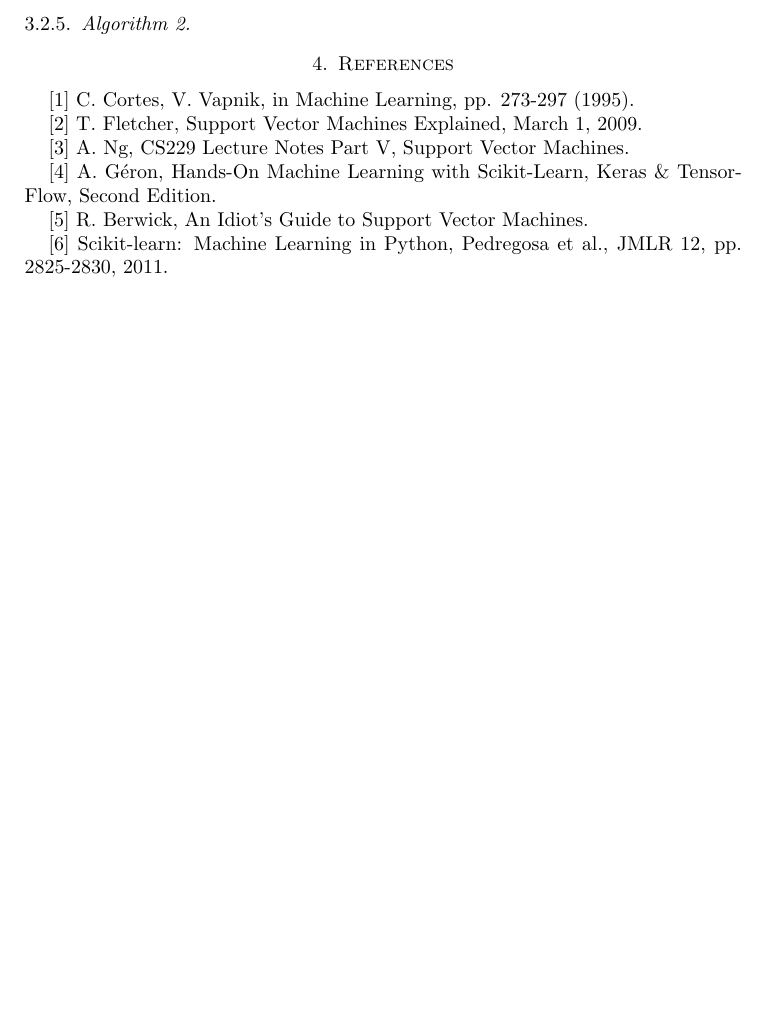
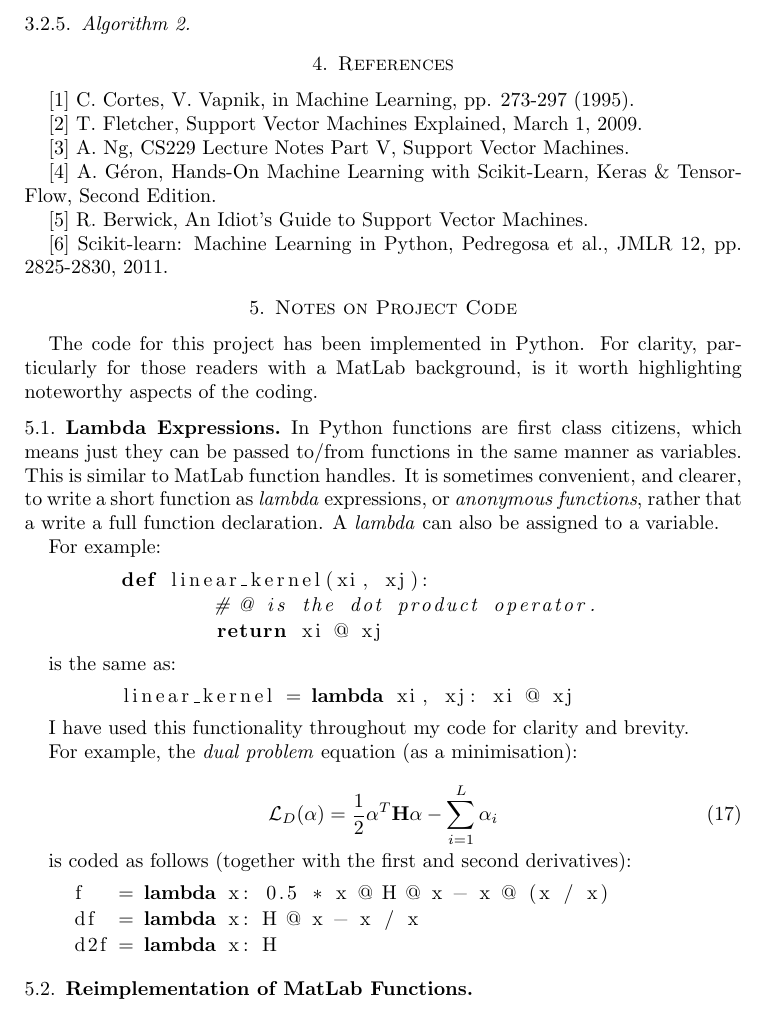
Before and after one commit to johnduffymsc/msc_comp0120project, a LaTeX paper (COMP0120_Project_Report_John_Duffy.tex): part of page 17 of 17, cut so that both start at the same text, the shorter picture padded with empty space. Compiled offline with pdfLaTeX.

Commit message:
Backup of work in progress.

```diff
--- a/COMP0120_Project_Report_John_Duffy.tex
+++ b/COMP0120_Project_Report_John_Duffy.tex
@@ -6,6 +6,7 @@
 \usepackage{float}
 \usepackage{caption}
 \usepackage{subcaption}
+\usepackage{listings}
 
 \title{COMP0120 Project - Support Vector Machines (SVM\MakeLowercase{s})}
 \author{\textbf{John Duffy, Student Number: 19154676}}
@@ -467,19 +468,62 @@ The subject of this project is to consider two different kernels for non-linear
 [6] Scikit-learn: Machine Learning in Python, Pedregosa et al., JMLR 12, pp. 2825-2830, 2011.
 
 
-%\section{Notes on Project Code}
-%\subsection{Implementation in Python}
-%The code for this project has been implemented in Python.
-%In Python functions are first class citizens, which means just they can be passed to/from functions in the same manner as variables. This is similar to %MatLab function handles. It is sometimes convenient, and clearer, to write a short function as \emph{lambda} expressions, or \emph{anonymous %function}, rather that a write a full function declaration. A \emph{lambda} can be assigned to a variable.
-%For example:
-%\begin{lstlisting}[language=Python]
-%def kernel_linear(xi, xj):
-%    return np.dot(xi, xj)
-%is the same as the following:
-%\end{lstlisting}
-%kernel_linear = lambda xi, xj: np.dot(xi, xj)
-%An example of using a lambda anonymously is as follows, which passes a kernel function as a parameter but without first assinging it to a variable:
-%classifier.train(X, y, lambda xi, xj: np.dot(xi, xj))
-%I have used this functionality throughout my code for clarity and brevity.
+\section{Notes on Project Code}
+
+The code for this project has been implemented in Python. For clarity, particularly for those readers with a MatLab background, is it worth highlighting noteworthy aspects of the coding.
+
+\subsection{Lambda Expressions}
+In Python functions are first class citizens, which means just they can be passed to/from functions in the same manner as variables. This is similar to MatLab function handles. It is sometimes convenient, and clearer, to write a short function as \emph{lambda} expressions, or \emph{anonymous functions}, rather that a write a full function declaration. A \emph{lambda} can also be assigned to a variable.
+
+For example:
+
+\begin{lstlisting}[language=Python]
+	def linear_kernel(xi, xj):
+		# @ is the dot product operator.
+    		return xi @ xj
+\end{lstlisting}
+
+is the same as:
+
+\begin{lstlisting}[language=Python]
+	linear_kernel = lambda xi, xj: xi @ xj
+\end{lstlisting}
+
+I have used this functionality throughout my code for clarity and brevity.
+
+For example, the \emph{dual problem} equation (as a minimisation):
+
+\begin{equation}
+\mathcal{L}_D(\alpha) = \frac{1}{2}\alpha^T\mathbf{H}\alpha - \sum_{i=1}^{L}\alpha_i
+\end{equation}
+
+is coded as follows (together with the first and second derivatives):
+
+\begin{lstlisting}[language=Python]
+    f   = lambda x: 0.5 * x @ H @ x - x @ (x / x)
+    df  = lambda x: H @ x - x / x
+    d2f = lambda x: H
+\end{lstlisting}
+
+\subsection{Reimplementation of MatLab Functions}
+
+%A number of MatLab functions that were used in previous COMP0120 assignments have been reimplemented in MatLab, specifically \emph{backtracking()}, \emph{steepest_descent()} and \emph{newton()} functions.
+
+%To test the functionality of these functions they were tested using the \emph{Rosenbrock} function and the results compared to the \emph{MatLab} results from Assignment 1.
+%\begin{figure}[H]
+%	\centering
+%	\begin{subfigure}{1.0\textwidth}
+%		\centering
+%		\includegraphics[width=0.75\textwidth]{rosenbrock_0.pdf}
+%		\caption{Image 1}
+%	\end{subfigure}
+%	\begin{subfigure}{1.0\textwidth}
+%		\centering
+%		\includegraphics[width=0.75\textwidth]{rosenbrock_1.pdf}
+%		\caption{image 2}
+%	\end{subfigure}
+%	\caption{Test of Python...}
+%\end{figure}
+
 
 \end{document}
```
